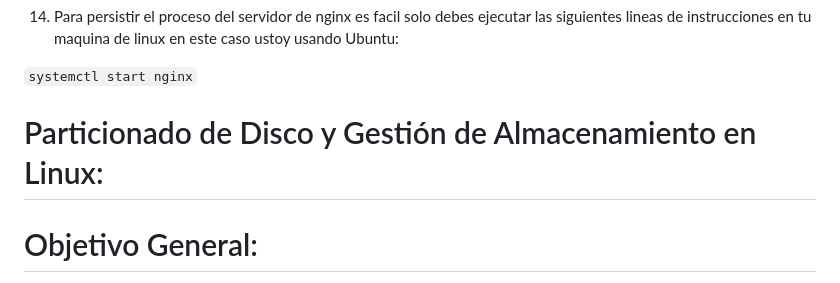
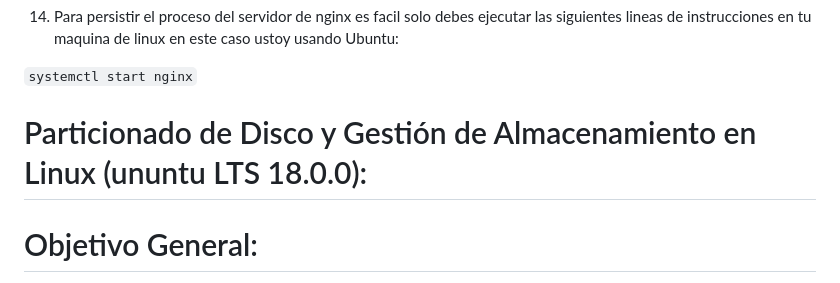
Before and after one commit to Javier6170/EAM_CNC, a Markdown page: README.md, the part around the change. GitHub-like rendering.

Commit message:
chnage_title

```diff
--- a/README.md
+++ b/README.md
@@ -241,7 +241,7 @@ colocamos la ip de nuestra maquina
 
 
 
-# Particionado de Disco y Gestión de Almacenamiento en Linux:
+# Particionado de Disco y Gestión de Almacenamiento en Linux (ununtu LTS 18.0.0):
 
 # Objetivo General:
 
```
